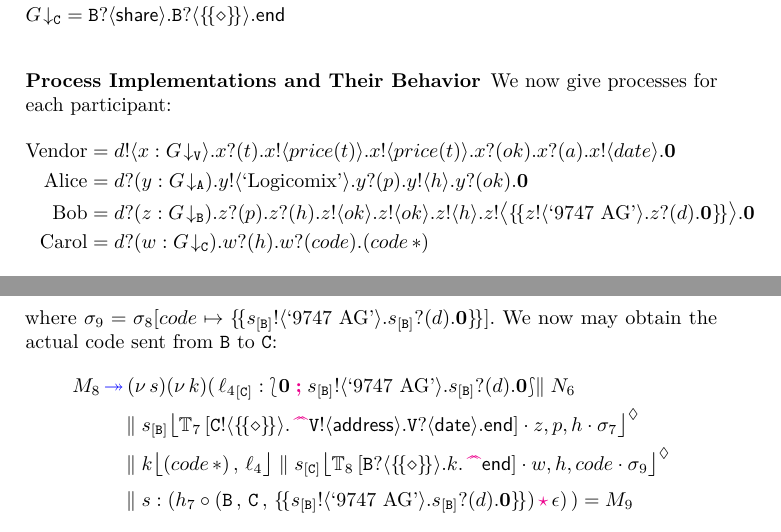
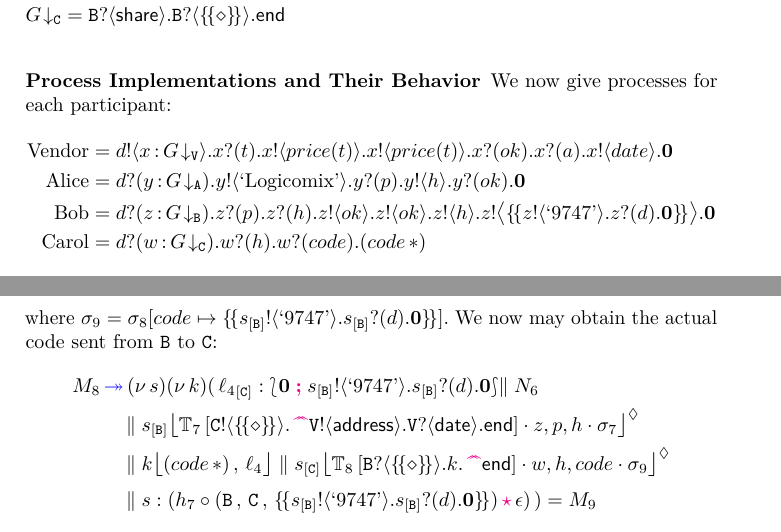
Before and after one commit to folkertdev/reversible-debugger, a LaTeX thesis (tfp-full-paper/tfp-lncs.tex): two parts of pages 7 and 10 of 25, joined at a grey line, cut so that both start at the same text. Compiled offline with pdfLaTeX.

Commit message:
final changes

```diff
--- a/tfp-full-paper/tfp-lncs.tex
+++ b/tfp-full-paper/tfp-lncs.tex
@@ -487,14 +487,14 @@ The projections of $G$ onto local types are as follows:
 \subsubsection{Process Implementations and Their Behavior}
 We now give processes for each participant:
 \begin{align*}
-\text{Vendor} & =  \bout{d}{x:\tproj{G}{\pS}}\binp{x}{t}\bout{x}{price(t)}\bout{x}{price(t)} \binp{x}{ok}\binp{x}{a} \bout{x}{date}\inact
-\\
-\text{Alice} & =  \binp{d}{y:\tproj{G}{\pA}}\bout{y}{\exBook}\binp{y}{p}\bout{y}{h}\binp{y}{ok}\inact
-\\
-\text{Bob} & =  \binp{d}{z:\tproj{G}{\pB}}\binp{z}{p}\binp{z}{h}\bout{z}{ok}\bout{z}{ok}\bout{z}{h}
- \bbout{z}{\thunkp{\bout{z}{\text{`9747 AG'}}\binp{z}{d}\inact}}\inact
+\text{Vendor} & =  \bout{d}{x{\,:\,}\tproj{G}{\pS}}\binp{x}{t}\bout{x}{price(t)}\bout{x}{price(t)} \binp{x}{ok}\binp{x}{a} \bout{x}{date}\inact
+\\
+\text{Alice} & =  \binp{d}{y{\,:\,}\tproj{G}{\pA}}\bout{y}{\exBook}\binp{y}{p}\bout{y}{h}\binp{y}{ok}\inact
+\\
+\text{Bob} & =  \binp{d}{z{\,:\,}\tproj{G}{\pB}}\binp{z}{p}\binp{z}{h}\bout{z}{ok}\bout{z}{ok}\bout{z}{h}
+ \bbout{z}{\thunkp{\bout{z}{\text{`9747'}}\binp{z}{d}\inact}}\inact
   \\
-\text{Carol} & =  \binp{d}{w:\tproj{G}{\pC}}\binp{w}{h}\binp{w}{code}(\appl{code}{\dummyn})
+\text{Carol} & =  \binp{d}{w{\,:\,}\tproj{G}{\pC}}\binp{w}{h}\binp{w}{code}(\appl{code}{\dummyn})
 %&Q_B = \bout{y}{share}\bout{y}{T}\bout{y}{R}\inact  \\
 %&Q_C = \binp{y}{share}\binp{y}{T}\binp{y}{X}\inact  \\
 \end{align*}
@@ -725,6 +725,6 @@ M_8  =~ &    \news{s}(\,  \np{\key{{\loc_3}}{\pB}}{ \conf{\inact}{\inact}}
 \end{align*}
 where
-$\store_9 = \store_8 \upd{code}{\thunkp{\bout{\epB}{\text{`9747 AG'}}\binp{\epB}{d}\inact}}$.
+$\store_9 = \store_8 \upd{code}{\thunkp{\bout{\epB}{\text{`9747'}}\binp{\epB}{d}\inact}}$.
 We now may
 %apply Rule~\fwcolor{\textsc{(Beta)}} to
 obtain the actual code sent from \pB to \pC:
@@ -735,7 +735,7 @@ M_8  \fw &  \news{s}\news{k}(\,
 %& \Par \hmoni{s_\pB}{\myctxr{\ctx{T}_7}{\ltout{C}{\thunkt}{\past\ltout{S}{\mathsf{address}}{\ltinp{S}{\mathsf{date}}{\lend}}}}}{z,p,s}{\store_7}
 %\\
 %& \Par
-\np{\key{{\loc_4}}{\pC}}{\conf{\inact}{\bout{\epB}{\text{`9747 AG'}}\binp{\epB}{d}\inact}}
+\np{\key{{\loc_4}}{\pC}}{\conf{\inact}{\bout{\epB}{\text{`9747'}}\binp{\epB}{d}\inact}}
 \!\!  \Par N_6
 \\
 & \!\!\Par \hmoni{\ep{s}{\pB}}{\myctxr{\ctx{T}_7}{\ltout{C}{\thunkt}{\past\ltout{\pS}{\mathsf{address}}{\ltinp{\pS}{\mathsf{date}}{\lend}}}}}{z,p,h}{\store_7}
@@ -746,7 +746,7 @@ M_8  \fw &  \news{s}\news{k}(\,
 \hmoni{\ep{s}{\pC}}{\myctxr{\ctx{T}_8}{ \ltinp{B}{\thunkt}{k.\past\lend}}}{w,h,code}{\store_9}
 \\
 &
-\!\!\Par \codah{s}{h_7 \cons \valueq{\pB}{\pC}{\thunkp{\bout{\epB}{\text{`9747 AG'}}\binp{\epB}{d}\inact}}}{\emp}{}~)
+\!\!\Par \codah{s}{h_7 \cons \valueq{\pB}{\pC}{\thunkp{\bout{\epB}{\text{`9747'}}\binp{\epB}{d}\inact}}}{\emp}{}~)
 = M_9
 \end{align*}
 where $N_6$ is the rest of the system.
```
Also changed, not shown: tfp-full-paper/tfp-lncs.tex (11 more changed lines).
